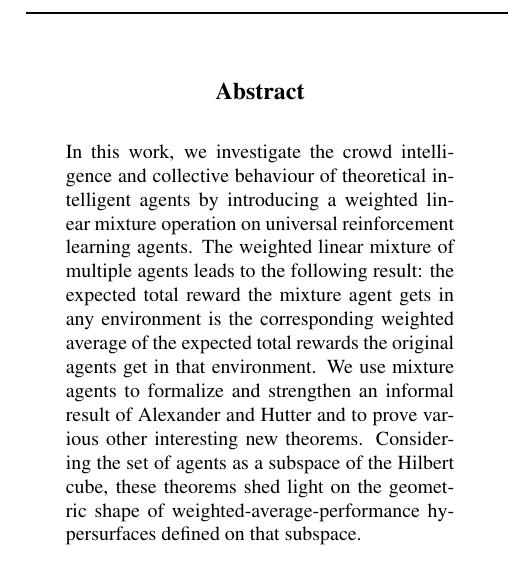
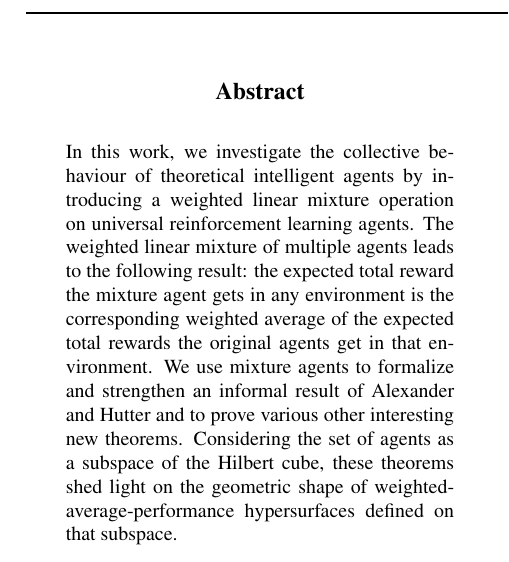
Before and after one commit to semitrivial/AgentMixtures, a LaTeX paper (main.tex): part of one column of page 1 of 16, cut so that both start at the same text. Compiled offline with pdfLaTeX.

Commit message:
add "collective"

```diff
--- a/main.tex
+++ b/main.tex
@@ -53,7 +53,7 @@
 %NOTE: " weighted linear " is kind of repetitive as linear implies weighted by default
 
 \begin{abstract}
-    In this work, we investigate the crowd intelligence and collective behaviour
+    In this work, we investigate the collective behaviour
     of theoretical intelligent agents by
     introducing a weighted linear mixture operation on universal
     reinforcement learning agents. The weighted linear mixture of multiple agents leads to the
```
